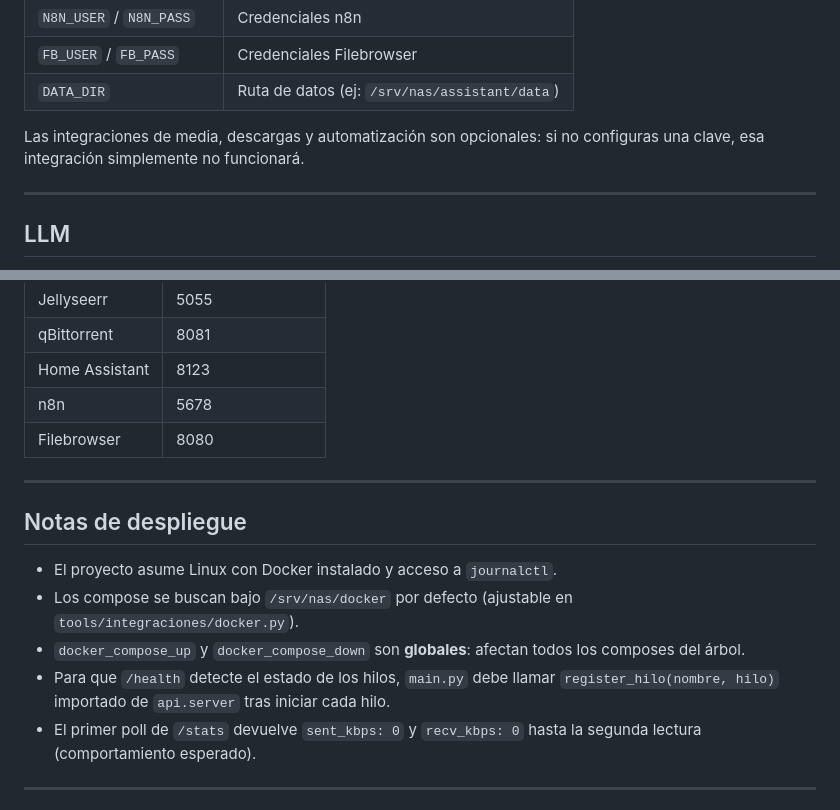
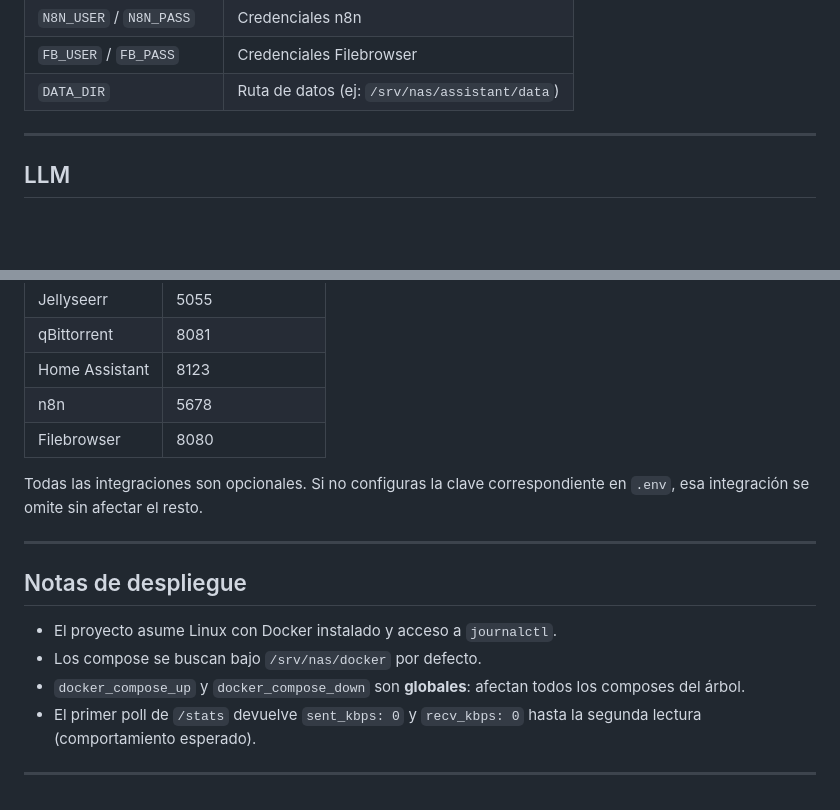
Before and after one commit to Fabio-RN/Jarvis, a Markdown page: README.md, 2 parts joined by grey strips. Rendered like a GitHub page; blank space fills up the shorter version.

```diff
--- a/README.md
+++ b/README.md
@@ -107,8 +172,6 @@ Copia `.env.example` a `.env` y completa:
 | `N8N_USER` / `N8N_PASS` | Credenciales n8n |
 | `FB_USER` / `FB_PASS` | Credenciales Filebrowser |
 | `DATA_DIR` | Ruta de datos (ej: `/srv/nas/assistant/data`) |
-
-Las integraciones de media, descargas y automatización son opcionales: si no configuras una clave, esa integración simplemente no funcionará.
 
 ---
 
@@ -227,14 +290,15 @@ Corre en background cada 120 segundos.
 | n8n | 5678 |
 | Filebrowser | 8080 |
 
+Todas las integraciones son opcionales. Si no configuras la clave correspondiente en `.env`, esa integración se omite sin afectar el resto.
+
 ---
 
 ## Notas de despliegue
 
 - El proyecto asume Linux con Docker instalado y acceso a `journalctl`.
-- Los compose se buscan bajo `/srv/nas/docker` por defecto (ajustable en `tools/integraciones/docker.py`).
+- Los compose se buscan bajo `/srv/nas/docker` por defecto.
 - `docker_compose_up` y `docker_compose_down` son **globales**: afectan todos los composes del árbol.
-- Para que `/health` detecte el estado de los hilos, `main.py` debe llamar `register_hilo(nombre, hilo)` importado de `api.server` tras iniciar cada hilo.
 - El primer poll de `/stats` devuelve `sent_kbps: 0` y `recv_kbps: 0` hasta la segunda lectura (comportamiento esperado).
 
 ---
```
Also changed, not shown: other parts of README.md (+71 -6 lines).
